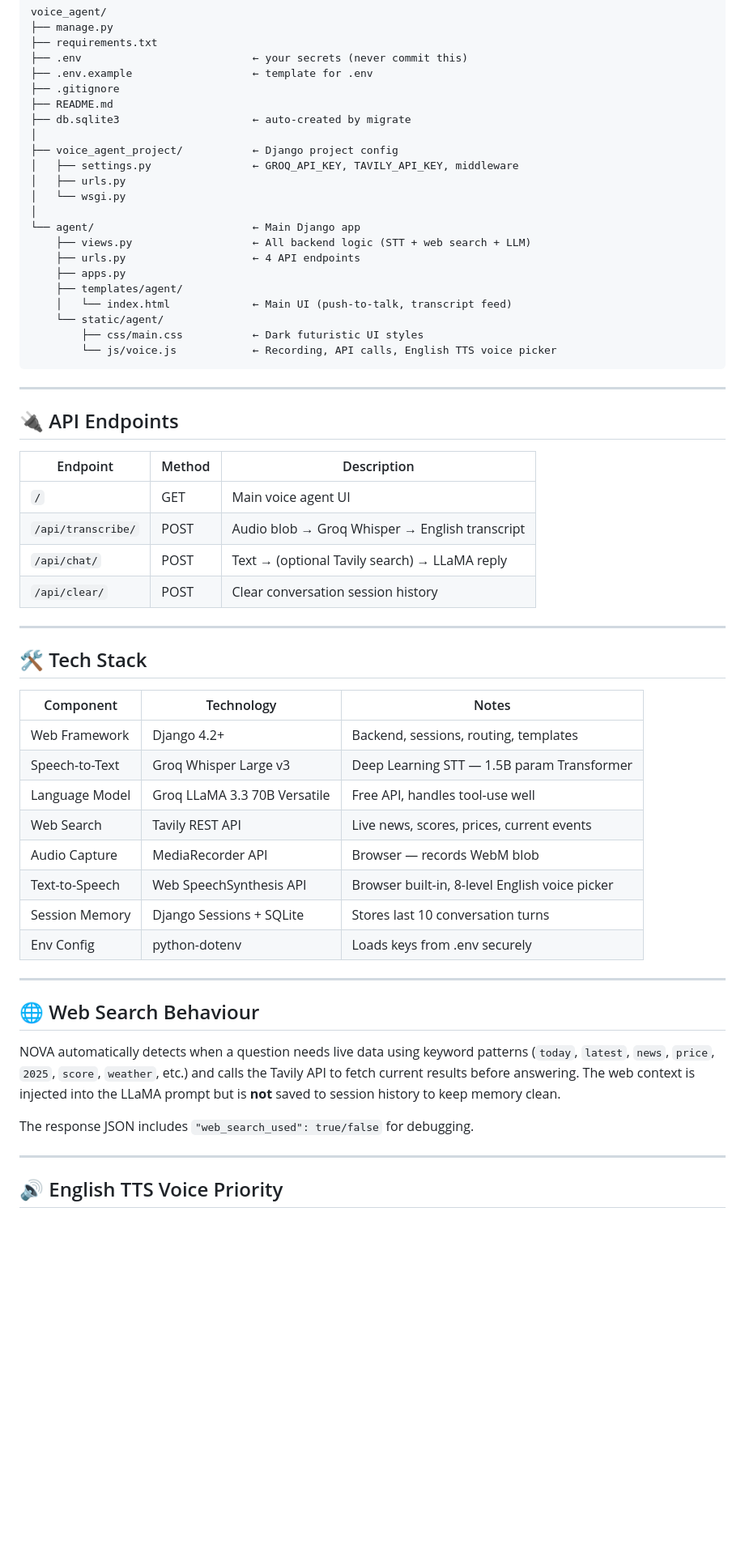
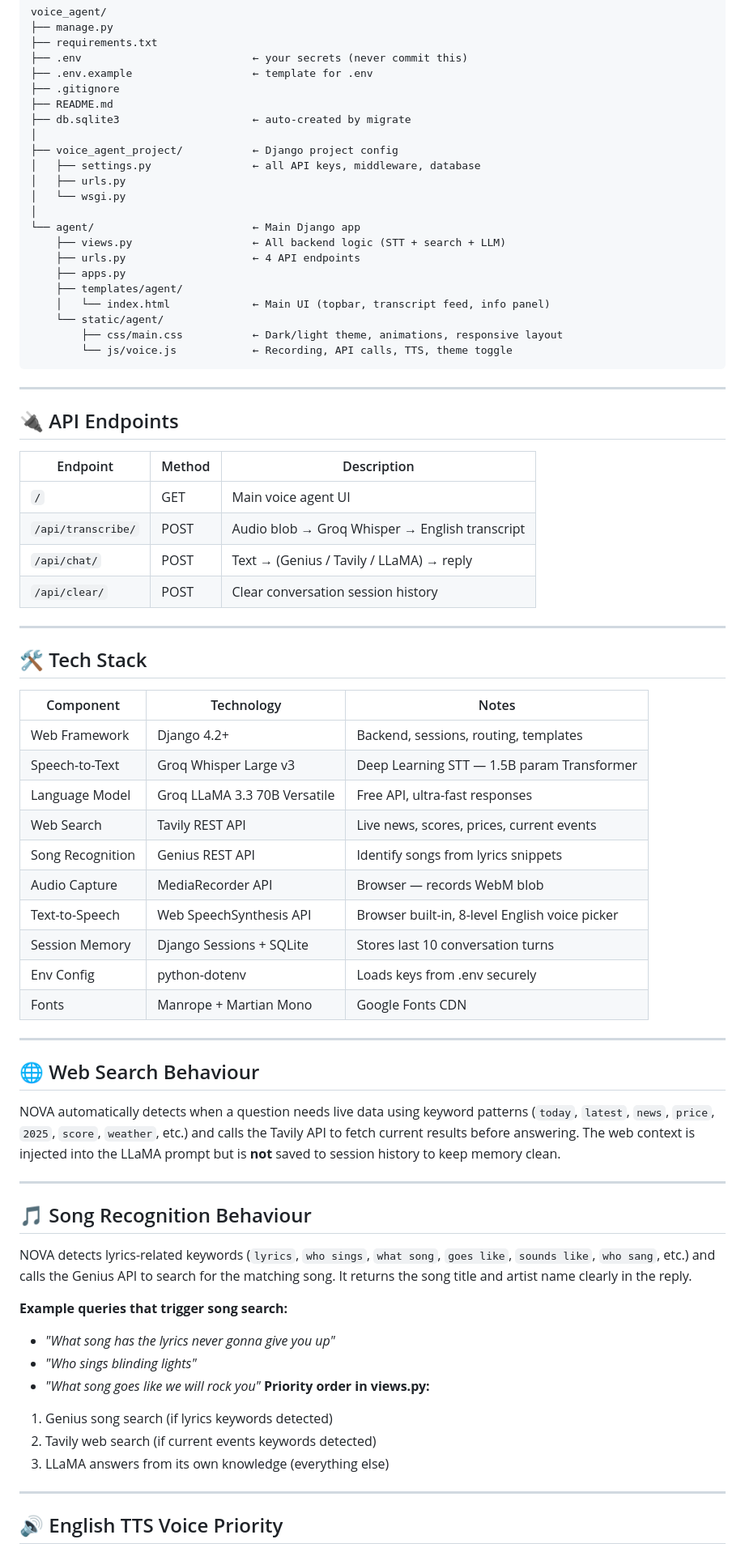
Before and after one commit to M-sohaib-Hafeez/Ai-Voice-Agent--NOVA-, a Markdown page: voice_agent/README.md, the part around one of its changes. Shown at 81% size. Rendered like a GitHub page; blank space fills up the shorter version.

Commit message:
Enhance README with Genius API and feature updates
Updated README to include Genius API for song recognition and improved clarity on API keys and features.

````diff
--- a/voice_agent/README.md
+++ b/voice_agent/README.md
@@ -113,19 +123,19 @@ voice_agent/
 ├── db.sqlite3                     ← auto-created by migrate
 │
 ├── voice_agent_project/           ← Django project config
-│   ├── settings.py                ← GROQ_API_KEY, TAVILY_API_KEY, middleware
+│   ├── settings.py                ← all API keys, middleware, database
 │   ├── urls.py
 │   └── wsgi.py
 │
 └── agent/                         ← Main Django app
-    ├── views.py                   ← All backend logic (STT + web search + LLM)
+    ├── views.py                   ← All backend logic (STT + search + LLM)
     ├── urls.py                    ← 4 API endpoints
     ├── apps.py
     ├── templates/agent/
-    │   └── index.html             ← Main UI (push-to-talk, transcript feed)
+    │   └── index.html             ← Main UI (topbar, transcript feed, info panel)
     └── static/agent/
-        ├── css/main.css           ← Dark futuristic UI styles
-        └── js/voice.js            ← Recording, API calls, English TTS voice picker
+        ├── css/main.css           ← Dark/light theme, animations, responsive layout
+        └── js/voice.js            ← Recording, API calls, TTS, theme toggle
 ```
 
 ---
@@ -136,7 +146,7 @@ voice_agent/
 |---|---|---|
 | `/` | GET | Main voice agent UI |
 | `/api/transcribe/` | POST | Audio blob → Groq Whisper → English transcript |
-| `/api/chat/` | POST | Text → (optional Tavily search) → LLaMA reply |
+| `/api/chat/` | POST | Text → (Genius / Tavily / LLaMA) → reply |
 | `/api/clear/` | POST | Clear conversation session history |
 
 ---
@@ -147,12 +157,14 @@ voice_agent/
 |---|---|---|
 | Web Framework | Django 4.2+ | Backend, sessions, routing, templates |
 | Speech-to-Text | Groq Whisper Large v3 | Deep Learning STT — 1.5B param Transformer |
-| Language Model | Groq LLaMA 3.3 70B Versatile | Free API, handles tool-use well |
+| Language Model | Groq LLaMA 3.3 70B Versatile | Free API, ultra-fast responses |
 | Web Search | Tavily REST API | Live news, scores, prices, current events |
+| Song Recognition | Genius REST API | Identify songs from lyrics snippets |
 | Audio Capture | MediaRecorder API | Browser — records WebM blob |
 | Text-to-Speech | Web SpeechSynthesis API | Browser built-in, 8-level English voice picker |
 | Session Memory | Django Sessions + SQLite | Stores last 10 conversation turns |
 | Env Config | python-dotenv | Loads keys from .env securely |
+| Fonts | Manrope + Martian Mono | Google Fonts CDN |
 
 ---
 
@@ -163,8 +175,22 @@ NOVA automatically detects when a question needs live data using keyword pattern
 the Tavily API to fetch current results before answering. The web context is injected
 into the LLaMA prompt but is **not** saved to session history to keep memory clean.
 
-The response JSON includes `"web_search_used": true/false` for debugging.
+---
 
+## 🎵 Song Recognition Behaviour
+
+NOVA detects lyrics-related keywords (`lyrics`, `who sings`, `what song`, `goes like`,
+`sounds like`, `who sang`, etc.) and calls the Genius API to search for the matching song.
+It returns the song title and artist name clearly in the reply.
+
+**Example queries that trigger song search:**
+- *"What song has the lyrics never gonna give you up"*
+- *"Who sings blinding lights"*
+- *"What song goes like we will rock you"*
+**Priority order in views.py:**
+1. Genius song search (if lyrics keywords detected)
+2. Tavily web search (if current events keywords detected)
+3. LLaMA answers from its own knowledge (everything else)
 ---
 
 ## 🔊 English TTS Voice Priority
````
Also changed, not shown: other parts of voice_agent/README.md (+37 -12 lines).
